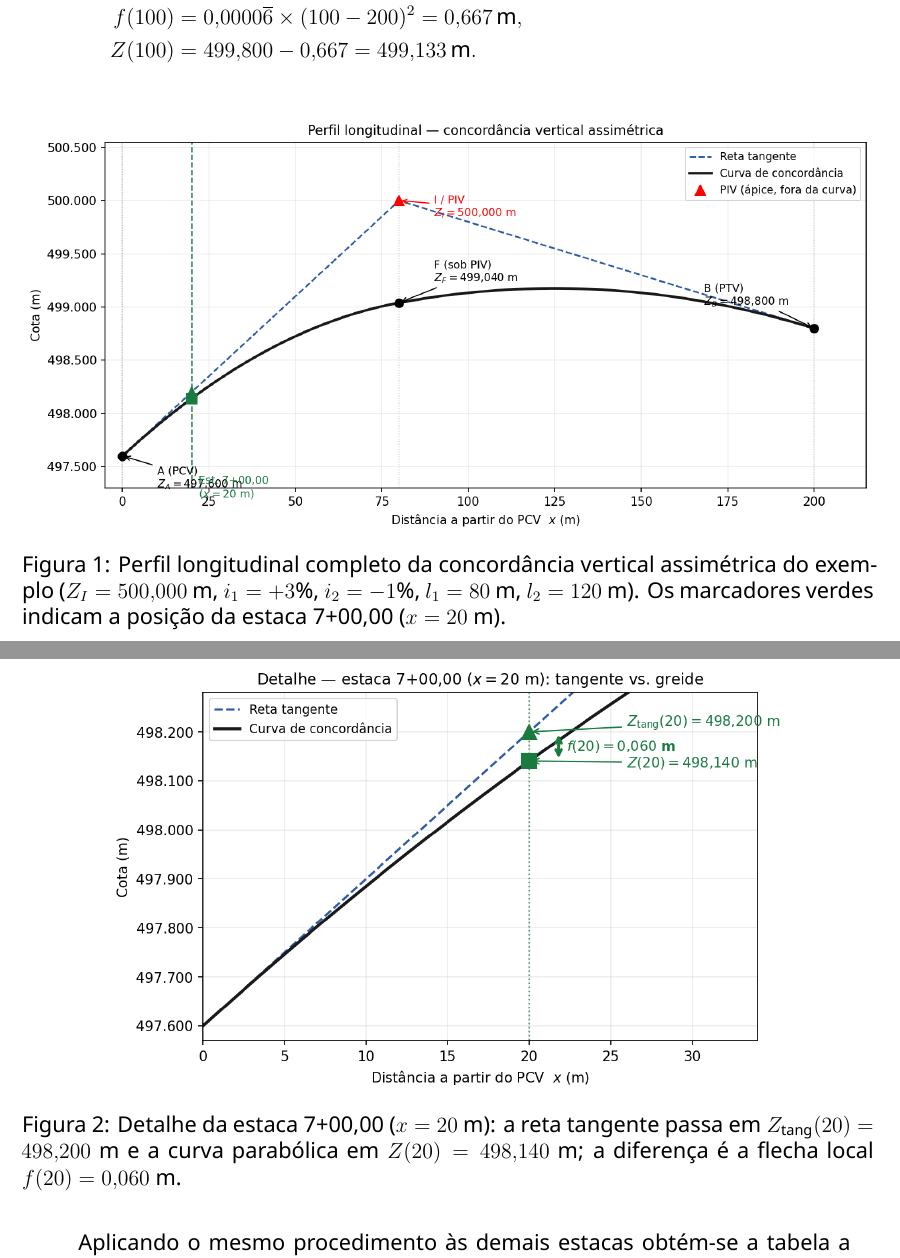
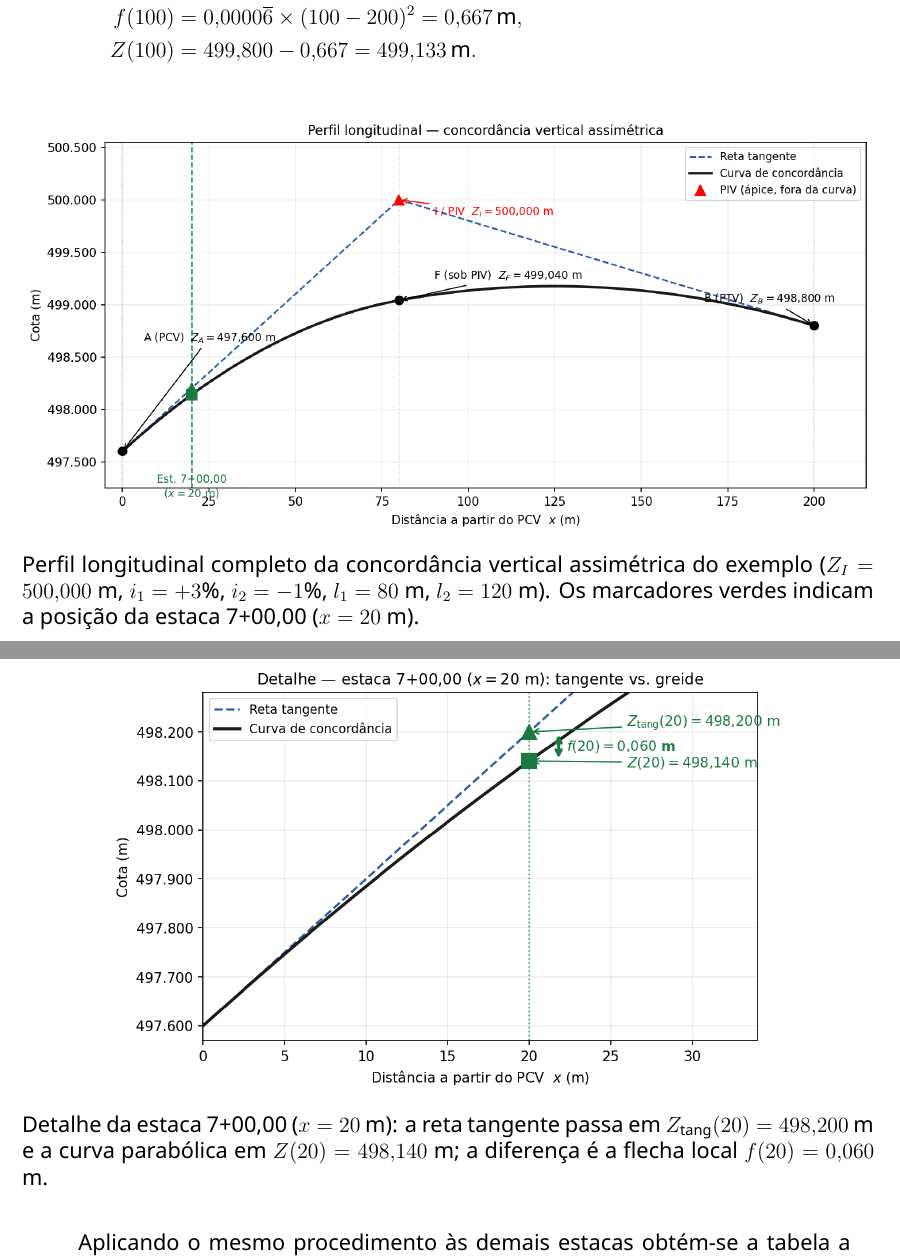
Before and after one commit to SaulQuadros/geom-vert, a LaTeX CV (z_docs/08_CV_PCV-PTV_2025_convertido.tex): two parts of pages 26 and 27 of 28, joined at a grey line, cut so that both start at the same text. Compiled offline with XeLaTeX; a missing font is replaced by an installed copy or a similar font.

Commit message:
Corrige Fig_05a (anotações sem sobreposição) e remove numeração
Fig_05a: anotação A(PCV) reposicionada acima (y≈498,65) com seta
apontando para baixo; Est.7+00,00 movida para o espaço abaixo da
curva — sem sobreposição de textos.
Captions: \caption{} → \caption*{} nas duas novas figuras, mantendo
o padrão do documento (Fig_03 e Fig_04 já usavam \caption*{}).

Co-Authored-By: Claude Fable 5 <noreply@anthropic.com>

```diff
--- a/z_docs/08_CV_PCV-PTV_2025_convertido.tex
+++ b/z_docs/08_CV_PCV-PTV_2025_convertido.tex
@@ -1224,7 +1224,7 @@ A sequência de cálculo para cada estaca é:
 \begin{figure}[H]
 \centering
 \includegraphics[width=\linewidth]{figuras/Fig_05a_perfil.png}
-\caption{Perfil longitudinal completo da concordância vertical assimétrica do exemplo
+\caption*{Perfil longitudinal completo da concordância vertical assimétrica do exemplo
 ($Z_I = 500{,}000$ m, $i_1 = {+}3\%$, $i_2 = {-}1\%$, $l_1 = 80$ m, $l_2 = 120$ m).
 Os marcadores verdes indicam a posição da estaca 7+00,00 ($x = 20$ m).}
 \end{figure}
@@ -1232,7 +1232,7 @@ Os marcadores verdes indicam a posição da estaca 7+00,00 ($x = 20$ m).}
 \begin{figure}[H]
 \centering
 \includegraphics[width=0.80\linewidth]{figuras/Fig_05b_detalhe.png}
-\caption{Detalhe da estaca 7+00,00 ($x = 20$ m): a reta tangente passa em
+\caption*{Detalhe da estaca 7+00,00 ($x = 20$ m): a reta tangente passa em
 $Z_{\mathrm{tang}}(20) = 498{,}200$ m e a curva parabólica em $Z(20) = 498{,}140$ m;
 a diferença é a flecha local $f(20) = 0{,}060$ m.}
 \end{figure}
```
Also changed, not shown: z_docs/08_CV_PCV-PTV_2025_convertido.pdf, z_docs/figuras/Fig_05a_perfil.png.
